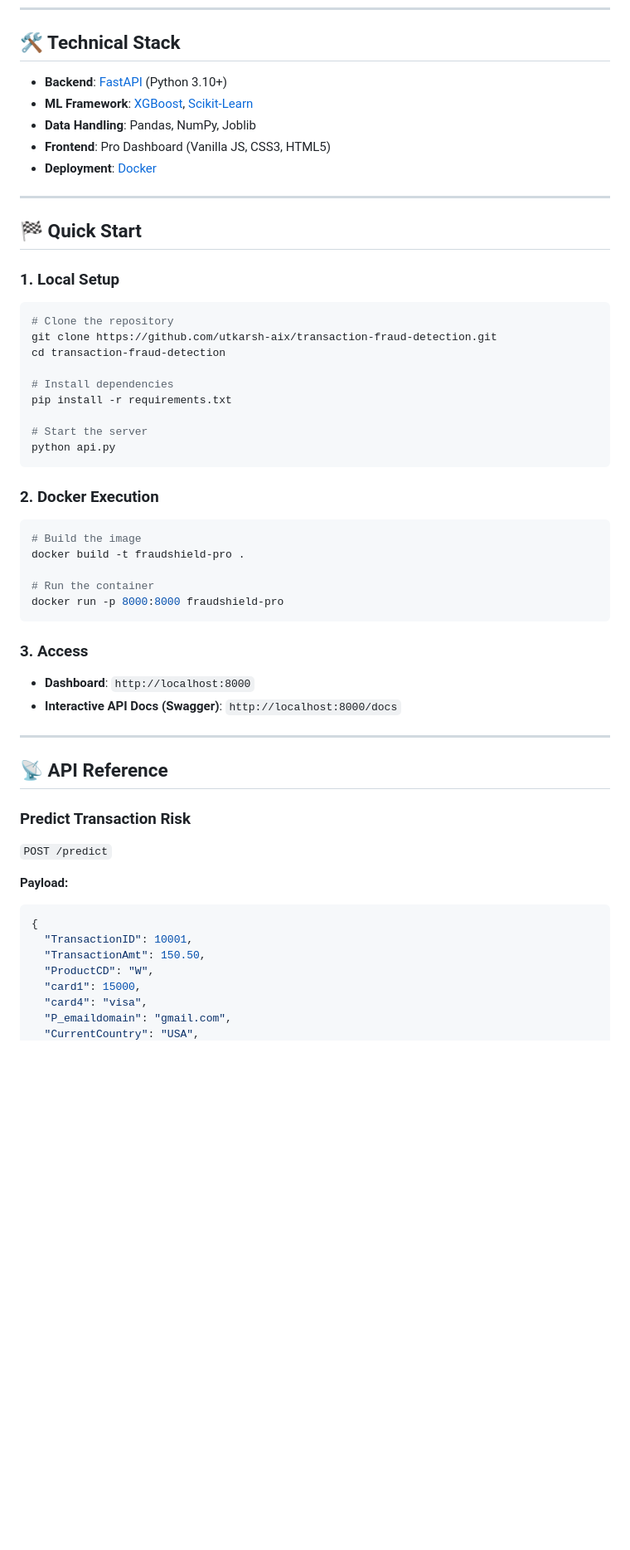
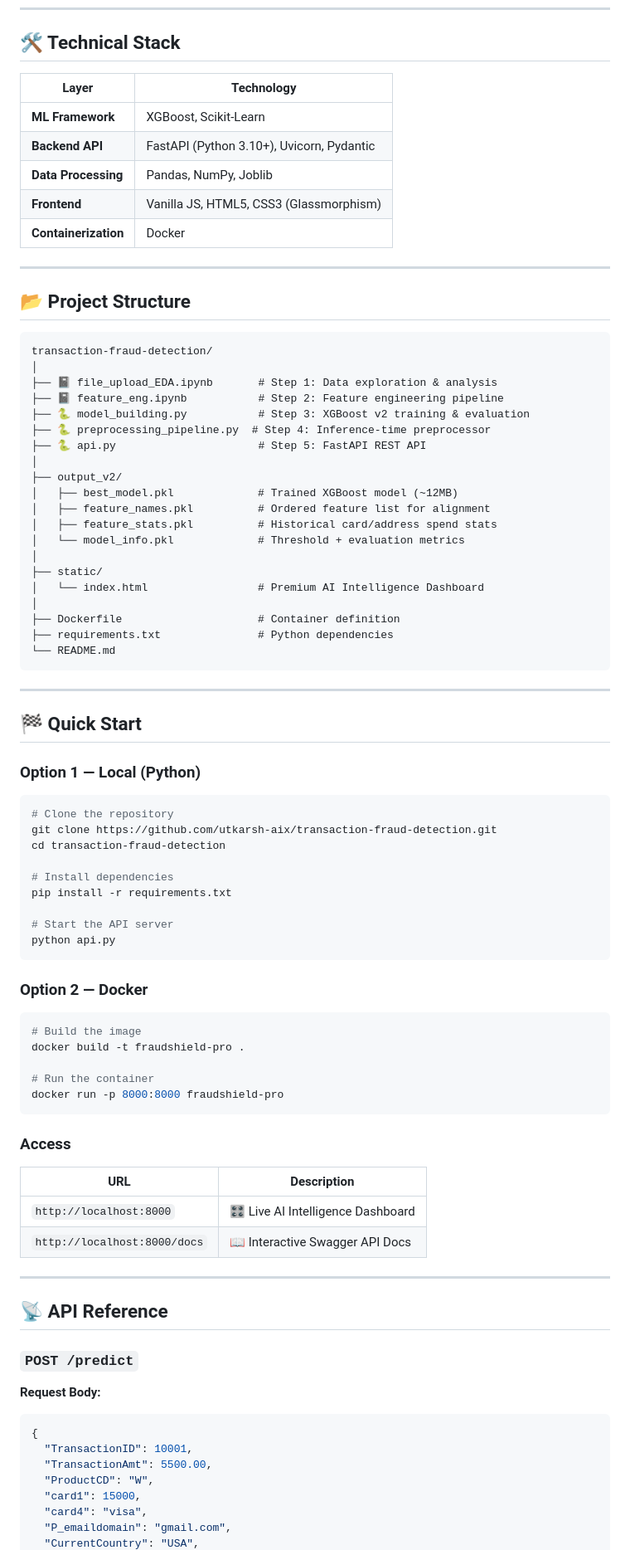
Before and after one commit to utkarsh-aix/transaction-fraud-detection, a Markdown page: README.md, the part around one of its changes. Shown at 83% size. Drawn GitHub-style; blank space fills up the shorter version.

````diff
--- a/README.md
+++ b/README.md
@@ -48,17 +156,46 @@ graph TD
 
 ## 🛠️ Technical Stack
 
-- **Backend**: [FastAPI](https://fastapi.tiangolo.com/) (Python 3.10+)
-- **ML Framework**: [XGBoost](https://xgboost.ai/), [Scikit-Learn](https://scikit-learn.org/)
-- **Data Handling**: Pandas, NumPy, Joblib
-- **Frontend**: Pro Dashboard (Vanilla JS, CSS3, HTML5)
-- **Deployment**: [Docker](https://www.docker.com/)
+| Layer | Technology |
+|---|---|
+| **ML Framework** | XGBoost, Scikit-Learn |
+| **Backend API** | FastAPI (Python 3.10+), Uvicorn, Pydantic |
+| **Data Processing** | Pandas, NumPy, Joblib |
+| **Frontend** | Vanilla JS, HTML5, CSS3 (Glassmorphism) |
+| **Containerization** | Docker |
+
+---
+
+## 📂 Project Structure
+
+```text
+transaction-fraud-detection/
+│
+├── 📓 file_upload_EDA.ipynb       # Step 1: Data exploration & analysis
+├── 📓 feature_eng.ipynb           # Step 2: Feature engineering pipeline
+├── 🐍 model_building.py           # Step 3: XGBoost v2 training & evaluation
+├── 🐍 preprocessing_pipeline.py  # Step 4: Inference-time preprocessor
+├── 🐍 api.py                      # Step 5: FastAPI REST API
+│
+├── output_v2/
+│   ├── best_model.pkl             # Trained XGBoost model (~12MB)
+│   ├── feature_names.pkl          # Ordered feature list for alignment
+│   ├── feature_stats.pkl          # Historical card/address spend stats
+│   └── model_info.pkl             # Threshold + evaluation metrics
+│
+├── static/
+│   └── index.html                 # Premium AI Intelligence Dashboard
+│
+├── Dockerfile                     # Container definition
+├── requirements.txt               # Python dependencies
+└── README.md
+```
 
 ---
 
 ## 🏁 Quick Start
 
-### 1. Local Setup
+### Option 1 — Local (Python)
 ```bash
 # Clone the repository
 git clone https://github.com/utkarsh-aix/transaction-fraud-detection.git
@@ -67,11 +204,11 @@ cd transaction-fraud-detection
 # Install dependencies
 pip install -r requirements.txt
 
-# Start the server
+# Start the API server
 python api.py
 ```
 
-### 2. Docker Execution
+### Option 2 — Docker
 ```bash
 # Build the image
 docker build -t fraudshield-pro .
@@ -80,22 +217,23 @@ docker build -t fraudshield-pro .
 docker run -p 8000:8000 fraudshield-pro
 ```
 
-### 3. Access
-- **Dashboard**: `http://localhost:8000`
-- **Interactive API Docs (Swagger)**: `http://localhost:8000/docs`
+### Access
+| URL | Description |
+|---|---|
+| `http://localhost:8000` | 🎛️ Live AI Intelligence Dashboard |
+| `http://localhost:8000/docs` | 📖 Interactive Swagger API Docs |
 
 ---
 
 ## 📡 API Reference
 
-### Predict Transaction Risk
-`POST /predict`
+### `POST /predict`
 
-**Payload:**
+**Request Body:**
 ```json
 {
   "TransactionID": 10001,
-  "TransactionAmt": 150.50,
+  "TransactionAmt": 5500.00,
   "ProductCD": "W",
   "card1": 15000,
   "card4": "visa",
````
Also changed, not shown: other parts of README.md (+136 -41 lines).
